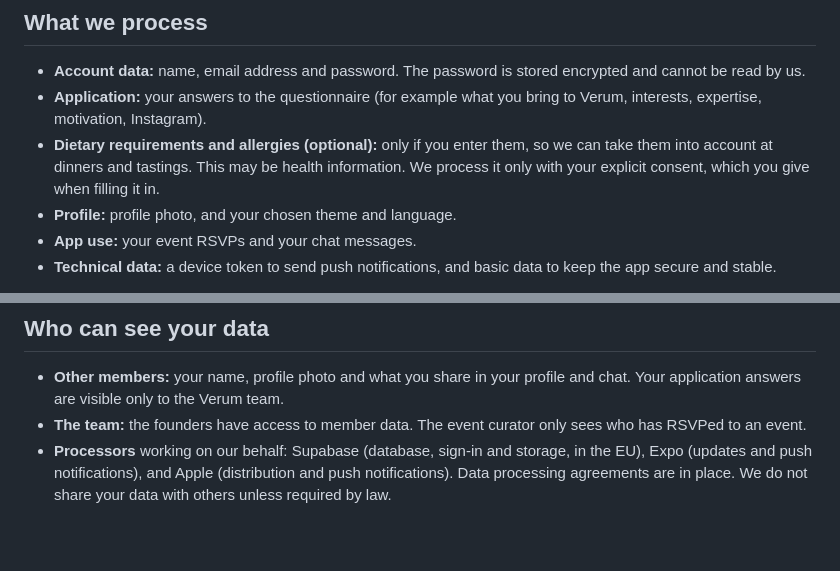
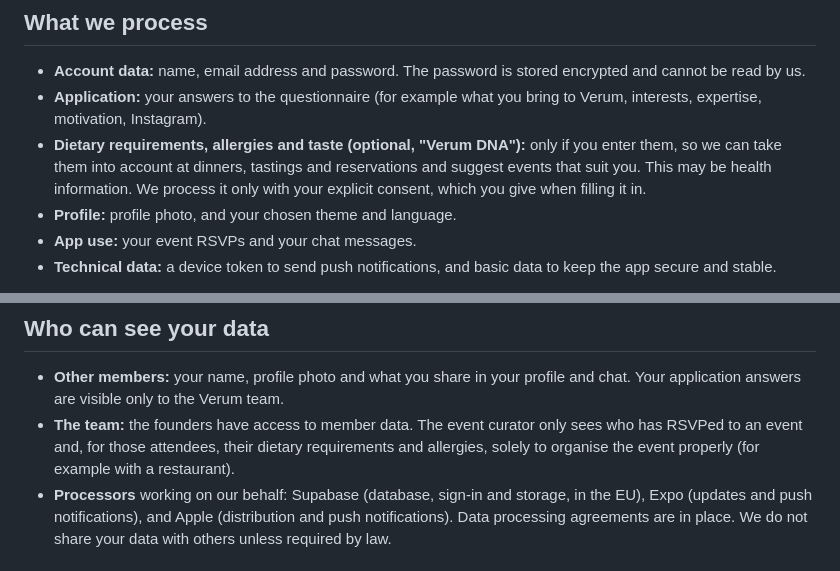
Before and after one commit to kluivervs-beep/solace-executive-website-, a Markdown page: verum-society/legal/privacy.en.md, 2 parts joined by grey strips. GitHub-like rendering; blank space fills up the shorter version.

```diff
--- a/verum-society/legal/privacy.en.md
+++ b/verum-society/legal/privacy.en.md
@@ -10,7 +10,7 @@ Verum Society, [COMPANY NAME], [ADDRESS], Chamber of Commerce (KvK) [KVK NUMBER]
 ## What we process
 - **Account data:** name, email address and password. The password is stored encrypted and cannot be read by us.
 - **Application:** your answers to the questionnaire (for example what you bring to Verum, interests, expertise, motivation, Instagram).
-- **Dietary requirements and allergies (optional):** only if you enter them, so we can take them into account at dinners and tastings. This may be health information. We process it only with your explicit consent, which you give when filling it in.
+- **Dietary requirements, allergies and taste (optional, "Verum DNA"):** only if you enter them, so we can take them into account at dinners, tastings and reservations and suggest events that suit you. This may be health information. We process it only with your explicit consent, which you give when filling it in.
 - **Profile:** profile photo, and your chosen theme and language.
 - **App use:** your event RSVPs and your chat messages.
 - **Technical data:** a device token to send push notifications, and basic data to keep the app secure and stable.
@@ -26,7 +26,7 @@ We do not sell your data and do not use it for advertising or tracking.
 
 ## Who can see your data
 - **Other members:** your name, profile photo and what you share in your profile and chat. Your application answers are visible only to the Verum team.
-- **The team:** the founders have access to member data. The event curator only sees who has RSVPed to an event.
+- **The team:** the founders have access to member data. The event curator only sees who has RSVPed to an event and, for those attendees, their dietary requirements and allergies, solely to organise the event properly (for example with a restaurant).
 - **Processors** working on our behalf: Supabase (database, sign-in and storage, in the EU), Expo (updates and push notifications), and Apple (distribution and push notifications). Data processing agreements are in place. We do not share your data with others unless required by law.
 
 ## How long we keep data
```
Also changed, not shown: verum-society/BRIEF.md (+20 -1 lines), verum-society/legal/privacy.nl.md (+2 -2 lines).
